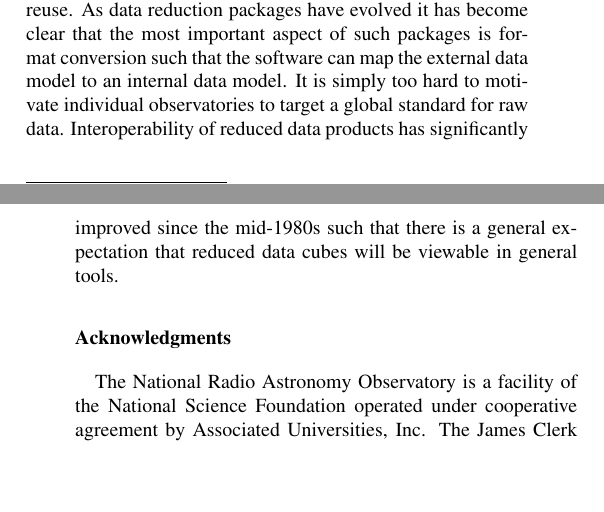
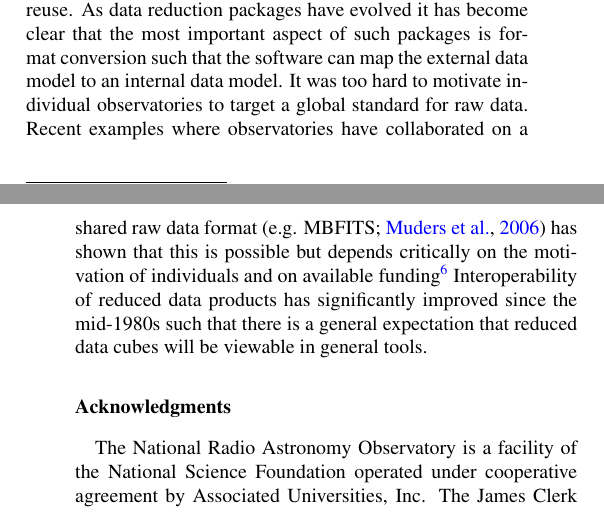
Before and after one commit to timj/aandc-gsdd, a LaTeX paper (acgsd.tex): two parts of the columns of pages 7 and 8 of 9, joined at a grey line, cut so that both start at the same text, the shorter picture padded with empty space. Compiled offline with pdfLaTeX.

Commit message:
Mention MBFITS

```diff
--- a/acgsd.tex
+++ b/acgsd.tex
@@ -905,8 +905,15 @@ astronomy and simplifying data reduction software reuse. As data
 reduction packages have evolved it has become clear that the most
 important aspect of such packages is format conversion such that the
 software can map the external data model to an internal data model. It
-is simply too hard to motivate individual observatories to target a
-global standard for raw data. Interoperability of reduced data
+was too hard to motivate individual observatories to target a
+global standard for raw data. Recent examples where observatories have
+collaborated on a shared raw data format
+\citep[e.g. MBFITS;][]{2006A&A...454L..25M} has shown that this is
+possible but depends critically on the motivation of individuals and
+on available funding\footnote{Ironically, the more money available the
+  less chance there is an observatory will adopt a pre-existing system
+  that might constrain their design decisions.}
+ Interoperability of reduced data
 products has significantly improved since the mid-1980s such that
 there is a general expectation that reduced data cubes will be
 viewable in general tools.
```
Also changed, not shown: acgsd.bib (+19 -0 lines).
